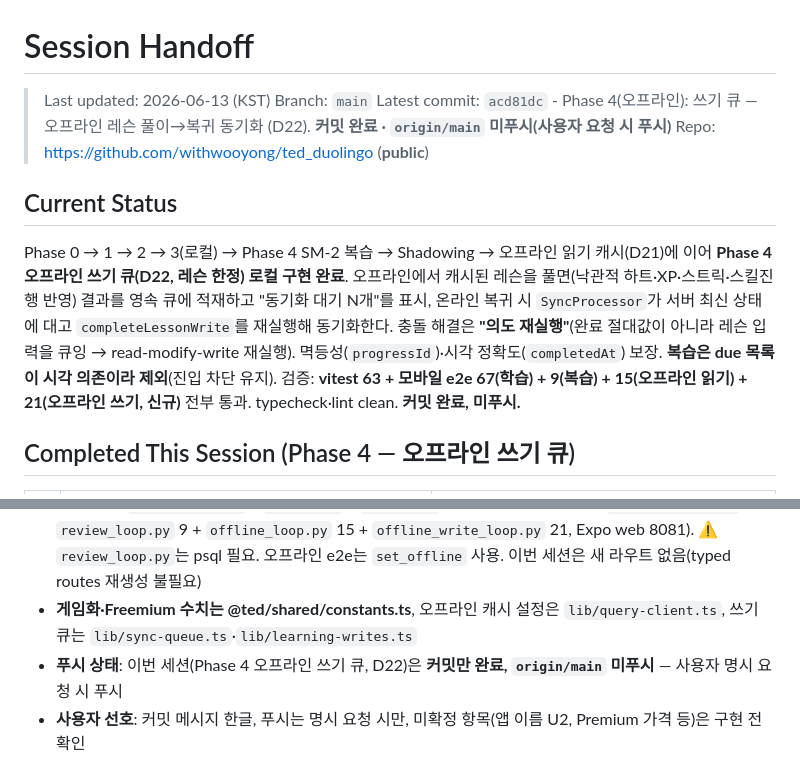
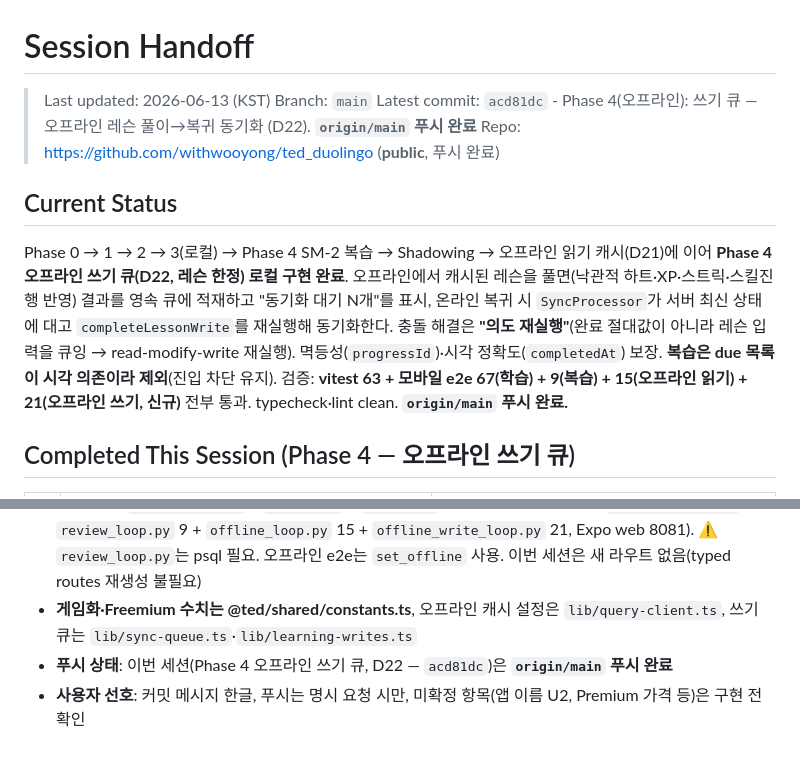
Before and after one commit to withwooyong/ted_duolingo, a Markdown page: HANDOFF.md, 2 parts joined by grey strips. Rendered like a GitHub page.

Commit message:
docs: 인수인계 문서 푸시 상태 현행화 (Phase 4 오프라인 쓰기 큐 acd81dc 반영)

```diff
--- a/HANDOFF.md
+++ b/HANDOFF.md
@@ -2,12 +2,12 @@
 
 > Last updated: 2026-06-13 (KST)
 > Branch: `main`
-> Latest commit: `acd81dc` - Phase 4(오프라인): 쓰기 큐 — 오프라인 레슨 풀이→복귀 동기화 (D22). **커밋 완료 · `origin/main` 미푸시(사용자 요청 시 푸시)**
-> Repo: https://github.com/withwooyong/ted_duolingo (**public**)
+> Latest commit: `acd81dc` - Phase 4(오프라인): 쓰기 큐 — 오프라인 레슨 풀이→복귀 동기화 (D22). **`origin/main` 푸시 완료**
+> Repo: https://github.com/withwooyong/ted_duolingo (**public**, 푸시 완료)
 
 ## Current Status
 
-Phase 0 → 1 → 2 → 3(로컬) → Phase 4 SM-2 복습 → Shadowing → 오프라인 읽기 캐시(D21)에 이어 **Phase 4 오프라인 쓰기 큐(D22, 레슨 한정) 로컬 구현 완료**. 오프라인에서 캐시된 레슨을 풀면(낙관적 하트·XP·스트릭·스킬진행 반영) 결과를 영속 큐에 적재하고 "동기화 대기 N개"를 표시, 온라인 복귀 시 `SyncProcessor`가 서버 최신 상태에 대고 `completeLessonWrite`를 재실행해 동기화한다. 충돌 해결은 **"의도 재실행"**(완료 절대값이 아니라 레슨 입력을 큐잉 → read-modify-write 재실행). 멱등성(`progressId`)·시각 정확도(`completedAt`) 보장. **복습은 due 목록이 시각 의존이라 제외**(진입 차단 유지). 검증: **vitest 63 + 모바일 e2e 67(학습) + 9(복습) + 15(오프라인 읽기) + 21(오프라인 쓰기, 신규)** 전부 통과. typecheck·lint clean. **커밋 완료, 미푸시.**
+Phase 0 → 1 → 2 → 3(로컬) → Phase 4 SM-2 복습 → Shadowing → 오프라인 읽기 캐시(D21)에 이어 **Phase 4 오프라인 쓰기 큐(D22, 레슨 한정) 로컬 구현 완료**. 오프라인에서 캐시된 레슨을 풀면(낙관적 하트·XP·스트릭·스킬진행 반영) 결과를 영속 큐에 적재하고 "동기화 대기 N개"를 표시, 온라인 복귀 시 `SyncProcessor`가 서버 최신 상태에 대고 `completeLessonWrite`를 재실행해 동기화한다. 충돌 해결은 **"의도 재실행"**(완료 절대값이 아니라 레슨 입력을 큐잉 → read-modify-write 재실행). 멱등성(`progressId`)·시각 정확도(`completedAt`) 보장. **복습은 due 목록이 시각 의존이라 제외**(진입 차단 유지). 검증: **vitest 63 + 모바일 e2e 67(학습) + 9(복습) + 15(오프라인 읽기) + 21(오프라인 쓰기, 신규)** 전부 통과. typecheck·lint clean. **`origin/main` 푸시 완료.**
 
 ## Completed This Session (Phase 4 — 오프라인 쓰기 큐)
 
@@ -61,7 +61,7 @@ Phase 0 → 1 → 2 → 3(로컬) → Phase 4 SM-2 복습 → Shadowing → 오
 - **개발 환경 기동**: `supabase start` → `pnpm db:migrate` → policies/ SQL 번호순 수동 적용(0001~0004) → `pnpm db:seed`. e2e용 Expo web: `cd apps/mobile && CI=1 npx expo start --web --port 8081 --clear`
 - **검증 루틴**: `pnpm typecheck` + `pnpm lint` + `pnpm test`(vitest 63) + 모바일 e2e(`learning_loop.py` 67 + `review_loop.py` 9 + `offline_loop.py` 15 + `offline_write_loop.py` 21, Expo web 8081). ⚠️ `review_loop.py`는 psql 필요. 오프라인 e2e는 `set_offline` 사용. 이번 세션은 새 라우트 없음(typed routes 재생성 불필요)
 - **게임화·Freemium 수치는 @ted/shared/constants.ts**, 오프라인 캐시 설정은 `lib/query-client.ts`, 쓰기 큐는 `lib/sync-queue.ts`·`lib/learning-writes.ts`
-- **푸시 상태**: 이번 세션(Phase 4 오프라인 쓰기 큐, D22)은 **커밋만 완료, `origin/main` 미푸시** — 사용자 명시 요청 시 푸시
+- **푸시 상태**: 이번 세션(Phase 4 오프라인 쓰기 큐, D22 — `acd81dc`)은 **`origin/main` 푸시 완료**
 - **사용자 선호**: 커밋 메시지 한글, 푸시는 명시 요청 시만, 미확정 항목(앱 이름 U2, Premium 가격 등)은 구현 전 확인
 
 ## Files Modified This Session (Phase 4 오프라인 쓰기 큐 — D22)
```
